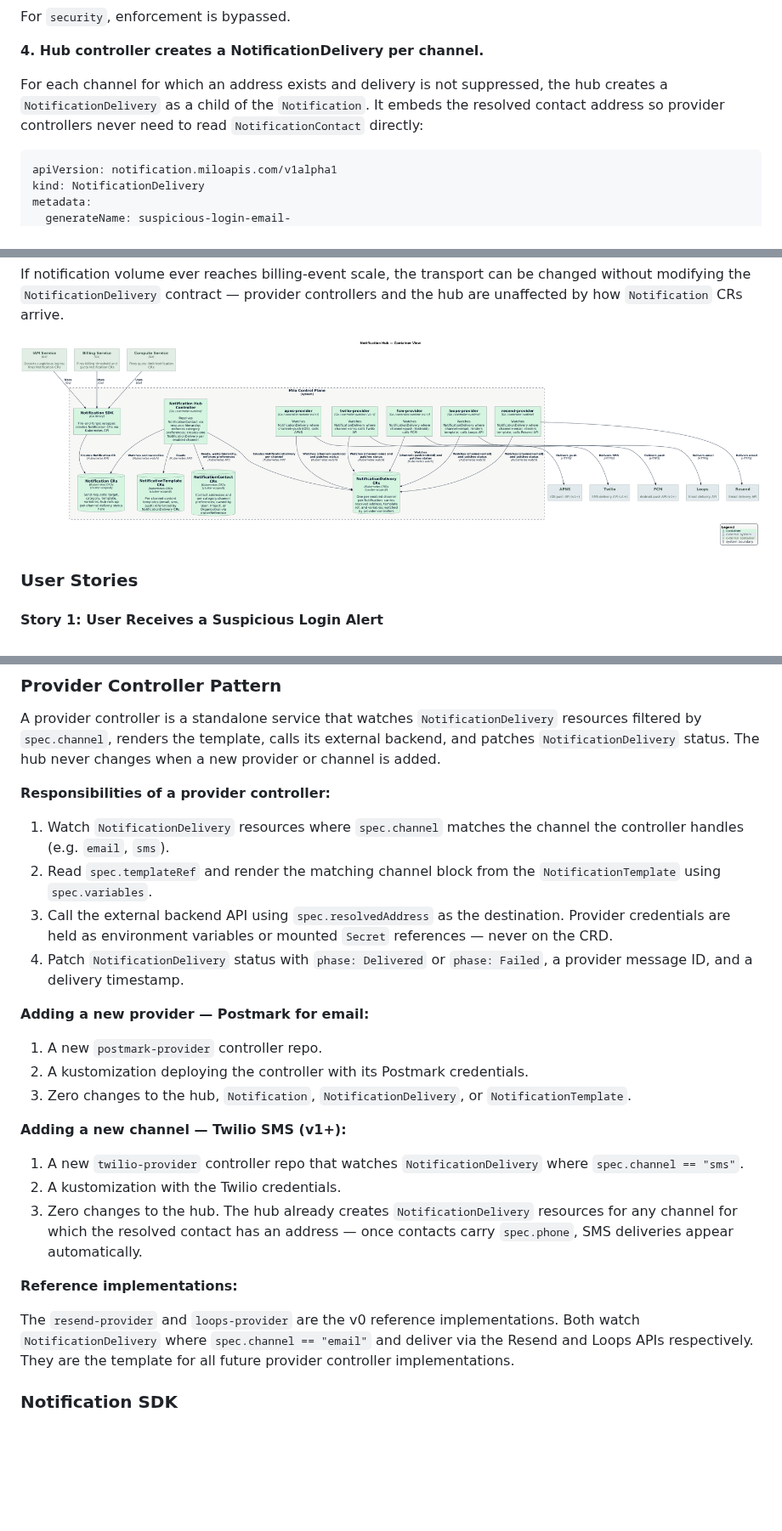
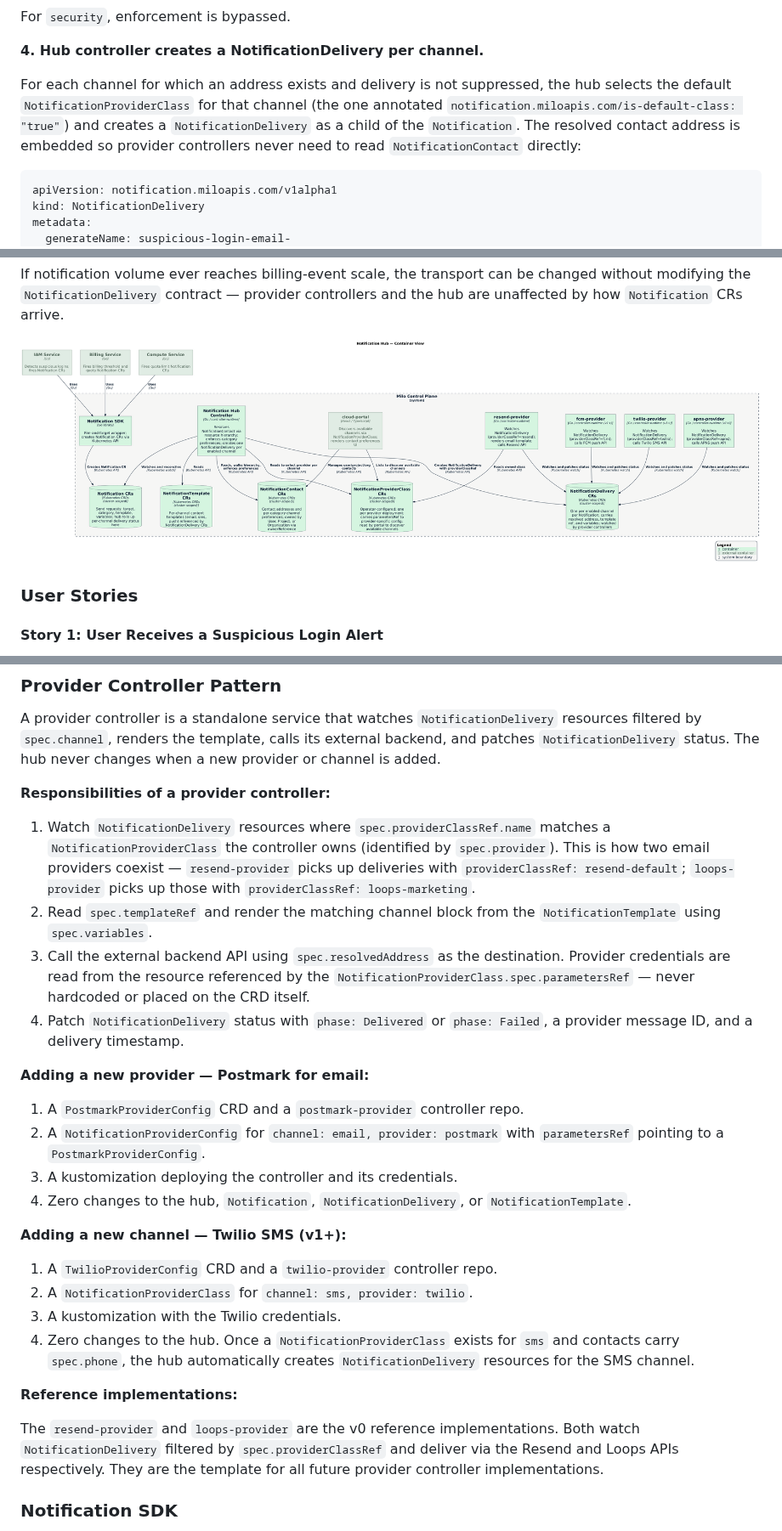
Before and after one commit to milo-os/notification, a Markdown page: docs/enhancements/notification-hub.md, 3 parts joined by grey strips. Shown at 85% size. Rendered like a GitHub page; pictures changed too: docs/diagrams/notification-hub-containers.png; blank space fills up the shorter version.

Commit message:
feat: introduce NotificationProviderClass for dynamic provider configuration and delivery routing

````diff
--- a/docs/enhancements/notification-hub.md
+++ b/docs/enhancements/notification-hub.md
@@ -248,8 +261,10 @@ For `security`, enforcement is bypassed.
 **4. Hub controller creates a NotificationDelivery per channel.**
 
 For each channel for which an address exists and delivery is not suppressed, the
-hub creates a `NotificationDelivery` as a child of the `Notification`. It
-embeds the resolved contact address so provider controllers never need to read
+hub selects the default `NotificationProviderClass` for that channel (the one
+annotated `notification.miloapis.com/is-default-class: "true"`) and creates a
+`NotificationDelivery` as a child of the `Notification`. The resolved contact
+address is embedded so provider controllers never need to read
 `NotificationContact` directly:
 
 ```yaml
@@ -926,36 +1030,42 @@ new provider or channel is added.
 
 **Responsibilities of a provider controller:**
 
-1. Watch `NotificationDelivery` resources where `spec.channel` matches the
-   channel the controller handles (e.g. `email`, `sms`).
+1. Watch `NotificationDelivery` resources where `spec.providerClassRef.name`
+   matches a `NotificationProviderClass` the controller owns (identified by
+   `spec.provider`). This is how two email providers coexist — `resend-provider`
+   picks up deliveries with `providerClassRef: resend-default`; `loops-provider`
+   picks up those with `providerClassRef: loops-marketing`.
 2. Read `spec.templateRef` and render the matching channel block from the
    `NotificationTemplate` using `spec.variables`.
 3. Call the external backend API using `spec.resolvedAddress` as the
-   destination. Provider credentials are held as environment variables or mounted
-   `Secret` references — never on the CRD.
+   destination. Provider credentials are read from the resource referenced by
+   the `NotificationProviderClass.spec.parametersRef` — never hardcoded or
+   placed on the CRD itself.
 4. Patch `NotificationDelivery` status with `phase: Delivered` or
    `phase: Failed`, a provider message ID, and a delivery timestamp.
 
 **Adding a new provider — Postmark for email:**
 
-1. A new `postmark-provider` controller repo.
-2. A kustomization deploying the controller with its Postmark credentials.
-3. Zero changes to the hub, `Notification`, `NotificationDelivery`, or
+1. A `PostmarkProviderConfig` CRD and a `postmark-provider` controller repo.
+2. A `NotificationProviderConfig` for `channel: email, provider: postmark`
+   with `parametersRef` pointing to a `PostmarkProviderConfig`.
+3. A kustomization deploying the controller and its credentials.
+4. Zero changes to the hub, `Notification`, `NotificationDelivery`, or
    `NotificationTemplate`.
 
 **Adding a new channel — Twilio SMS (v1+):**
 
-1. A new `twilio-provider` controller repo that watches `NotificationDelivery`
-   where `spec.channel == "sms"`.
-2. A kustomization with the Twilio credentials.
-3. Zero changes to the hub. The hub already creates `NotificationDelivery`
-   resources for any channel for which the resolved contact has an address — once
-   contacts carry `spec.phone`, SMS deliveries appear automatically.
+1. A `TwilioProviderConfig` CRD and a `twilio-provider` controller repo.
+2. A `NotificationProviderClass` for `channel: sms, provider: twilio`.
+3. A kustomization with the Twilio credentials.
+4. Zero changes to the hub. Once a `NotificationProviderClass` exists for `sms`
+   and contacts carry `spec.phone`, the hub automatically creates
+   `NotificationDelivery` resources for the SMS channel.
 
 **Reference implementations:**
 
 The `resend-provider` and `loops-provider` are the v0 reference implementations.
-Both watch `NotificationDelivery` where `spec.channel == "email"` and deliver
+Both watch `NotificationDelivery` filtered by `spec.providerClassRef` and deliver
 via the Resend and Loops APIs respectively. They are the template for all future
 provider controller implementations.
 
````
Also changed, not shown: other parts of docs/enhancements/notification-hub.md (+129 -15 lines), 2 other files.
